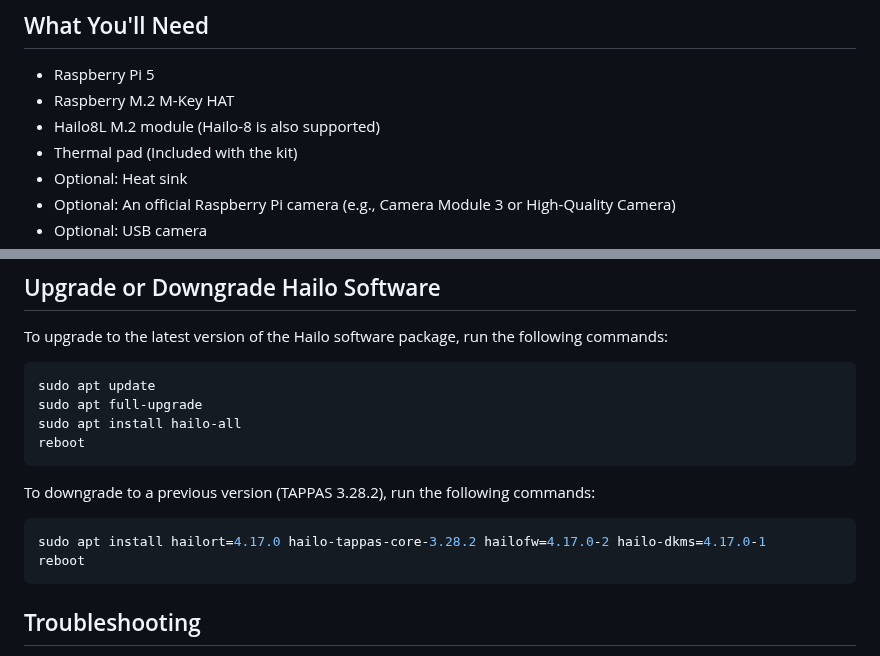
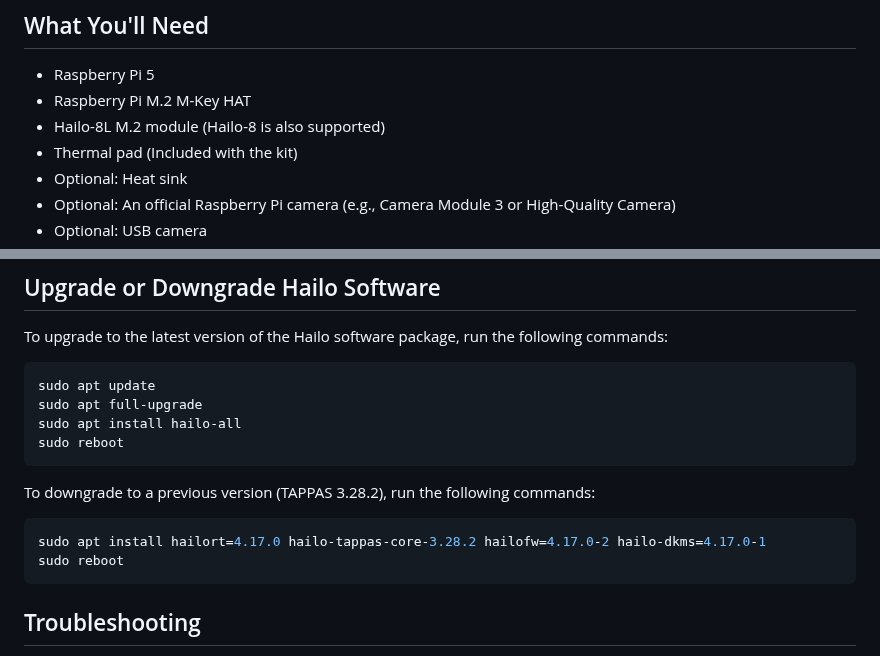
Before and after one commit to hailo-ai/hailo-rpi5-examples, a Markdown page: doc/install-raspberry-pi5.md, 2 parts joined by grey strips. Rendered like a GitHub page.

````diff
--- a/doc/install-raspberry-pi5.md
+++ b/doc/install-raspberry-pi5.md
@@ -10,8 +10,8 @@ In this guide, you will learn how to set up the Raspberry Pi 5 with a Hailo-8L A
 
 ## What You'll Need
 - Raspberry Pi 5
-- Raspberry M.2 M-Key HAT
-- Hailo8L M.2 module (Hailo-8 is also supported)
+- Raspberry Pi M.2 M-Key HAT
+- Hailo-8L M.2 module (Hailo-8 is also supported)
 - Thermal pad (Included with the kit)
 - Optional: Heat sink
 - Optional: An official Raspberry Pi camera (e.g., Camera Module 3 or High-Quality Camera)
@@ -169,12 +169,12 @@ To upgrade to the latest version of the Hailo software package, run the followin
 sudo apt update
 sudo apt full-upgrade
 sudo apt install hailo-all
-reboot
+sudo reboot
 ```
 To downgrade to a previous version (TAPPAS 3.28.2), run the following commands:
 ```bash
 sudo apt install hailort=4.17.0 hailo-tappas-core-3.28.2 hailofw=4.17.0-2 hailo-dkms=4.17.0-1
-reboot
+sudo reboot
 ```
 
 ## Troubleshooting
````
Also changed, not shown: README.md (+75 -41 lines).
